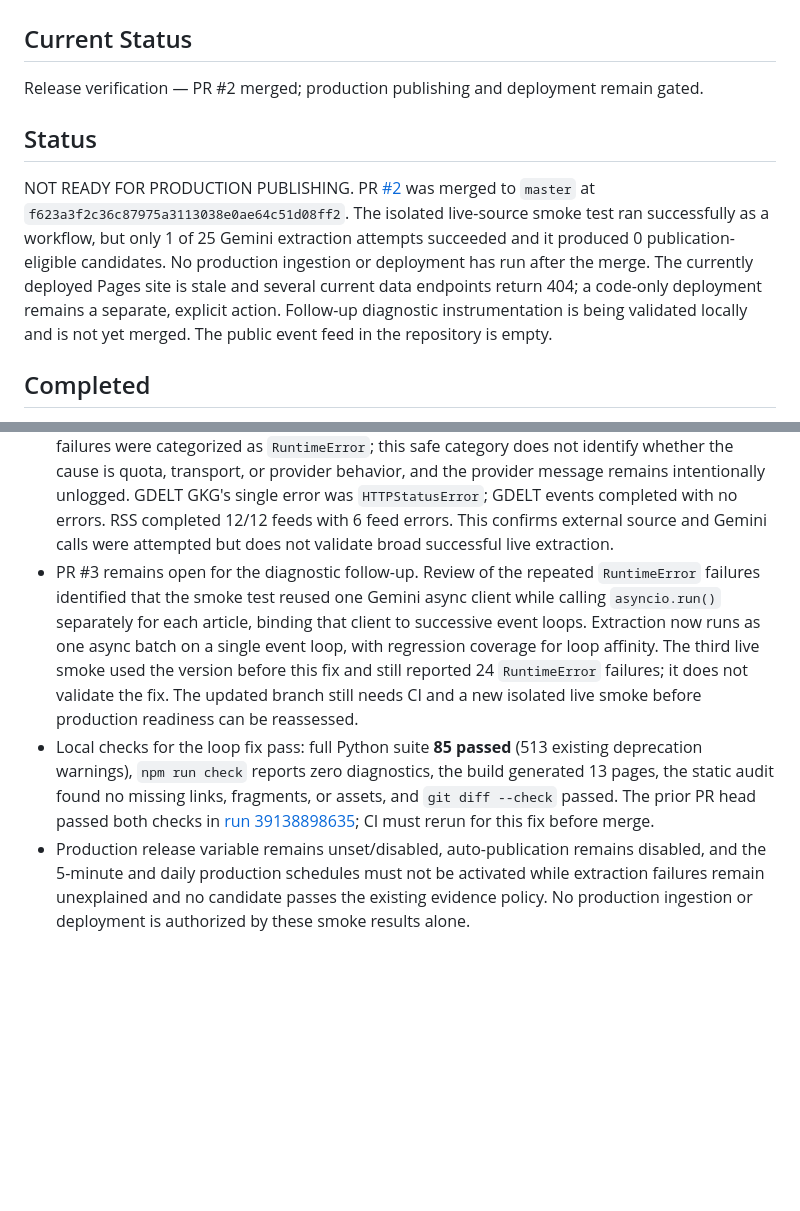
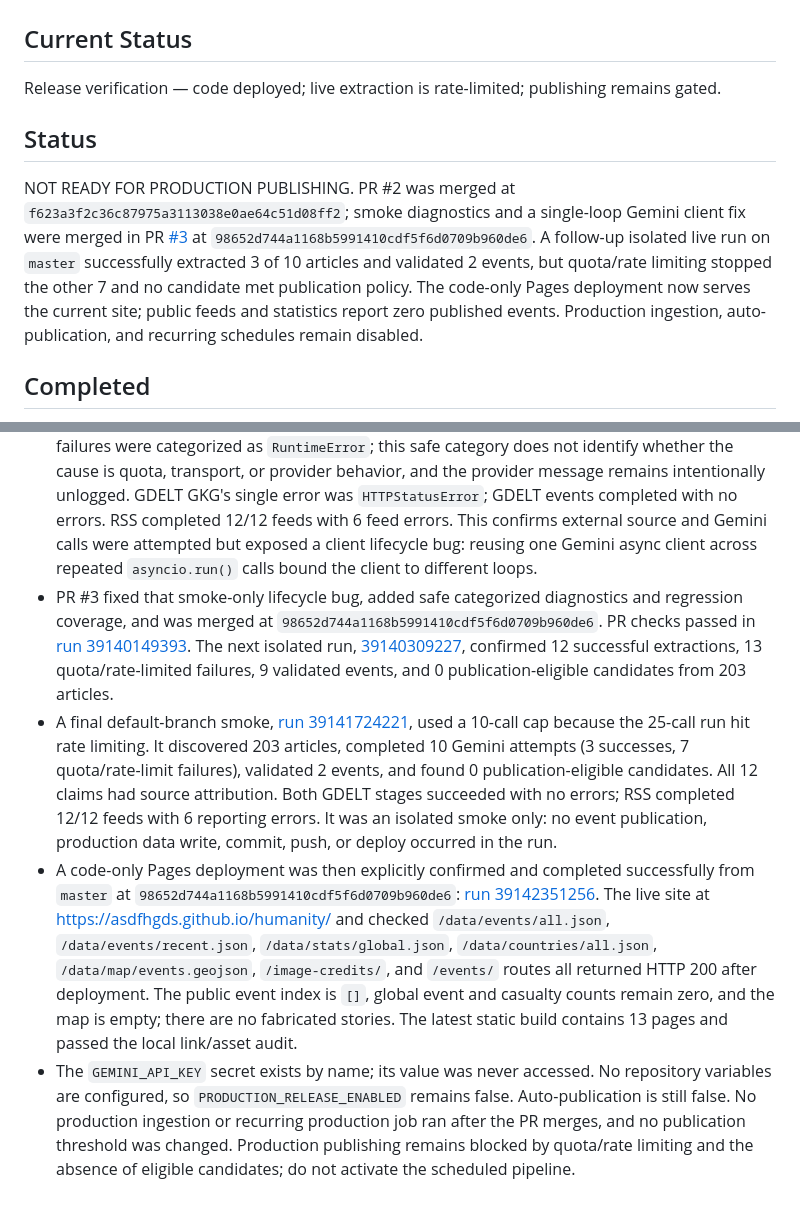
Before and after one commit to asdfhgds/humanity, a Markdown page: PROJECT_STATUS.md, 2 parts joined by grey strips. Rendered like a GitHub page; blank space fills up the shorter version.

Commit message:
Record live verification and deployment results
Co-authored-by: Copilot App <223556219+Copilot@users.noreply.github.com>

```diff
--- a/PROJECT_STATUS.md
+++ b/PROJECT_STATUS.md
@@ -2,19 +2,19 @@
 
 ## Current Status
 
-Release verification — PR #2 merged; production publishing and deployment remain gated.
+Release verification — code deployed; live extraction is rate-limited; publishing remains gated.
 
 ## Status
 
-NOT READY FOR PRODUCTION PUBLISHING. PR [#2](https://github.com/asdfhgds/humanity/pull/2)
-was merged to `master` at `f623a3f2c36c87975a3113038e0ae64c51d08ff2`. The
-isolated live-source smoke test ran successfully as a workflow, but only 1 of
-25 Gemini extraction attempts succeeded and it produced 0 publication-eligible
-candidates. No production ingestion or deployment has run after the merge.
-The currently deployed Pages site is stale and several current data endpoints
-return 404; a code-only deployment remains a separate, explicit action.
-Follow-up diagnostic instrumentation is being validated locally and is not
-yet merged. The public event feed in the repository is empty.
+NOT READY FOR PRODUCTION PUBLISHING. PR #2 was merged at
+`f623a3f2c36c87975a3113038e0ae64c51d08ff2`; smoke diagnostics and a single-loop
+Gemini client fix were merged in PR [#3](https://github.com/asdfhgds/humanity/pull/3)
+at `98652d744a1168b5991410cdf5f6d0709b960de6`. A follow-up isolated live run
+on `master` successfully extracted 3 of 10 articles and validated 2 events,
+but quota/rate limiting stopped the other 7 and no candidate met publication
+policy. The code-only Pages deployment now serves the current site; public
+feeds and statistics report zero published events. Production ingestion,
+auto-publication, and recurring schedules remain disabled.
 
 ## Completed
 
@@ -285,25 +285,39 @@ Phase 3, Milestone 3.1 — Live Source Verification.
   intentionally unlogged. GDELT GKG's single error was `HTTPStatusError`;
   GDELT events completed with no errors. RSS completed 12/12 feeds with 6
   feed errors. This confirms external source and Gemini calls were attempted
-  but does not validate broad successful live extraction.
-- PR #3 remains open for the diagnostic follow-up. Review of the repeated
-  `RuntimeError` failures identified that the smoke test reused one Gemini
-  async client while calling `asyncio.run()` separately for each article,
-  binding that client to successive event loops. Extraction now runs as one
-  async batch on a single event loop, with regression coverage for loop
-  affinity. The third live smoke used the version before this fix and still
-  reported 24 `RuntimeError` failures; it does not validate the fix. The
-  updated branch still needs CI and a new isolated live smoke before
-  production readiness can be reassessed.
-- Local checks for the loop fix pass: full Python suite **85 passed** (513
-  existing deprecation warnings), `npm run check` reports zero diagnostics,
-  the build generated 13 pages, the static audit found no missing links,
-  fragments, or assets, and `git diff --check` passed. The prior PR head
-  passed both checks in
-  [run 39138898635](https://github.com/asdfhgds/humanity/actions/runs/39138898635);
-  CI must rerun for this fix before merge.
-- Production release variable remains unset/disabled, auto-publication remains
-  disabled, and the 5-minute and daily production schedules must not be
-  activated while extraction failures remain unexplained and no candidate
-  passes the existing evidence policy. No production ingestion or deployment
-  is authorized by these smoke results alone.
+  but exposed a client lifecycle bug: reusing one Gemini async client across
+  repeated `asyncio.run()` calls bound the client to different loops.
+- PR #3 fixed that smoke-only lifecycle bug, added safe categorized diagnostics
+  and regression coverage, and was merged at
+  `98652d744a1168b5991410cdf5f6d0709b960de6`. PR checks passed in
+  [run 39140149393](https://github.com/asdfhgds/humanity/actions/runs/39140149393).
+  The next isolated run,
+  [39140309227](https://github.com/asdfhgds/humanity/actions/runs/39140309227),
+  confirmed 12 successful extractions, 13 quota/rate-limited failures, 9
+  validated events, and 0 publication-eligible candidates from 203 articles.
+- A final default-branch smoke,
+  [run 39141724221](https://github.com/asdfhgds/humanity/actions/runs/39141724221),
+  used a 10-call cap because the 25-call run hit rate limiting. It discovered
+  203 articles, completed 10 Gemini attempts (3 successes, 7 quota/rate-limit
+  failures), validated 2 events, and found 0 publication-eligible candidates.
+  All 12 claims had source attribution. Both GDELT stages succeeded with no
+  errors; RSS completed 12/12 feeds with 6 reporting errors. It was an
+  isolated smoke only: no event publication, production data write, commit,
+  push, or deploy occurred in the run.
+- A code-only Pages deployment was then explicitly confirmed and completed
+  successfully from `master` at `98652d744a1168b5991410cdf5f6d0709b960de6`:
+  [run 39142351256](https://github.com/asdfhgds/humanity/actions/runs/39142351256).
+  The live site at https://asdfhgds.github.io/humanity/ and checked
+  `/data/events/all.json`, `/data/events/recent.json`, `/data/stats/global.json`,
+  `/data/countries/all.json`, `/data/map/events.geojson`, `/image-credits/`,
+  and `/events/` routes all returned HTTP 200 after deployment. The public
+  event index is `[]`, global event and casualty counts remain zero, and the
+  map is empty; there are no fabricated stories. The latest static build
+  contains 13 pages and passed the local link/asset audit.
+- The `GEMINI_API_KEY` secret exists by name; its value was never accessed.
+  No repository variables are configured, so `PRODUCTION_RELEASE_ENABLED`
+  remains false. Auto-publication is still false. No production ingestion or
+  recurring production job ran after the PR merges, and no publication
+  threshold was changed. Production publishing remains blocked by quota/rate
+  limiting and the absence of eligible candidates; do not activate the
+  scheduled pipeline.
```
